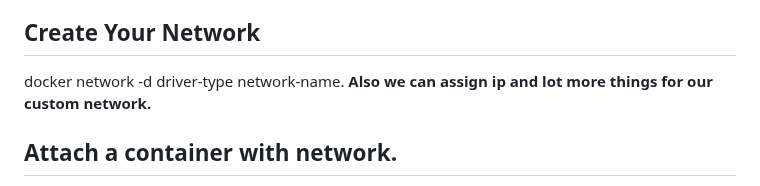
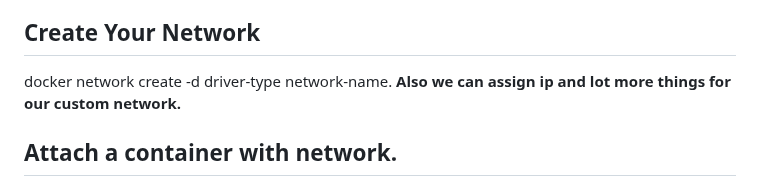
Before and after one commit to Utsavch189/docker-django-node-webapp, a Markdown page: README.md, the part around the change. Drawn GitHub-style.

```diff
--- a/README.md
+++ b/README.md
@@ -181,7 +181,7 @@ IPvlan is similar to Macvlan, but doesn't assign unique MAC addresses to contain
 
 
 ## Create Your Network
-docker network -d driver-type network-name.</br>
+docker network create -d driver-type network-name.</br>
 <b>Also we can assign ip and lot more things for our custom network.</b></br>
 
 ## Attach a container with network.
```
